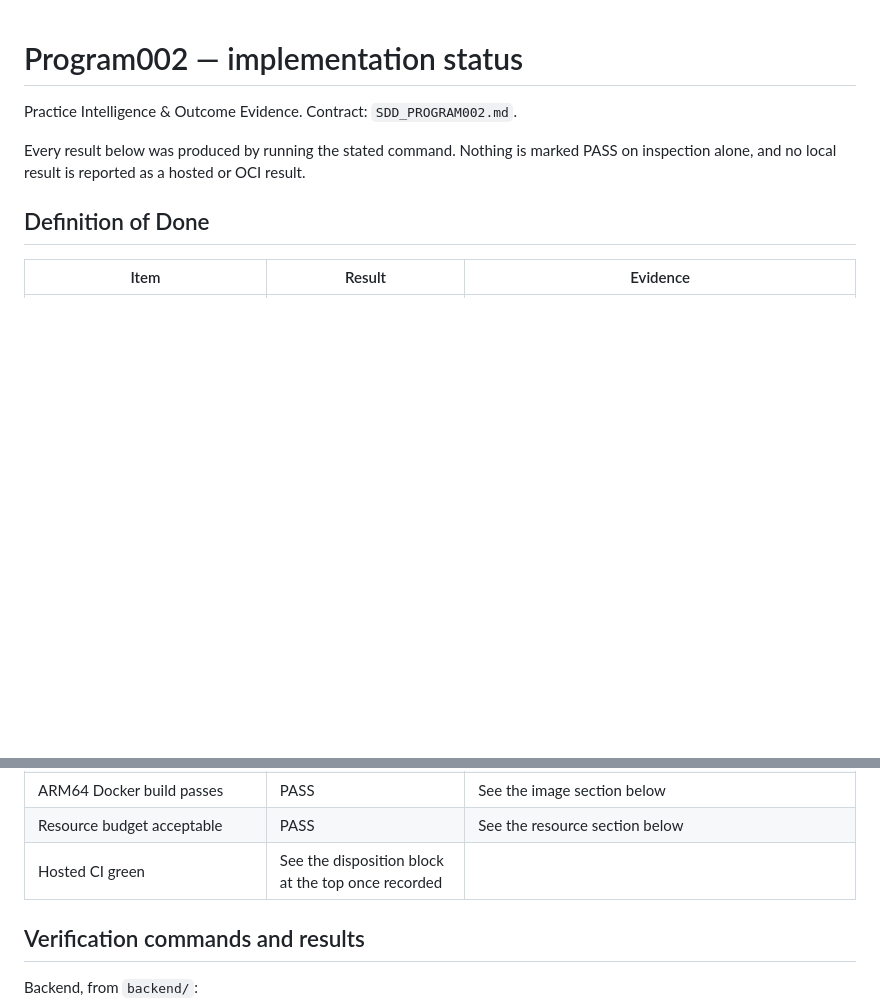
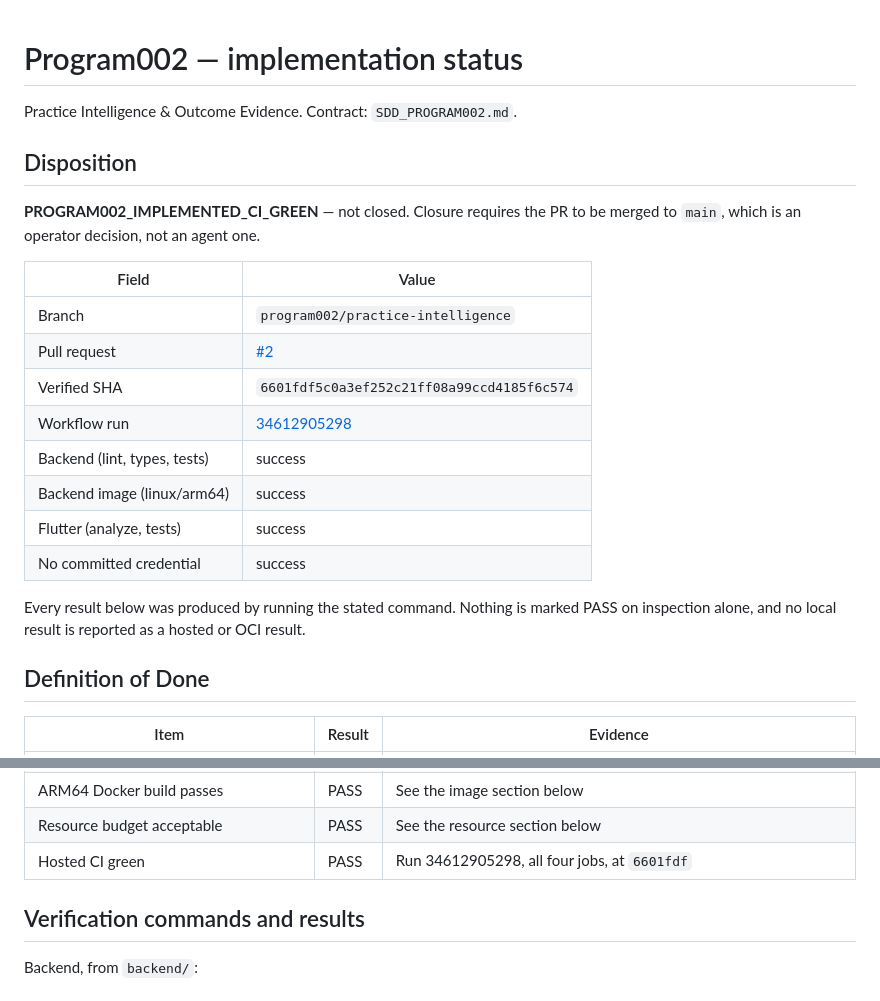
Before and after one commit to Thomas94054801/adaptive-meditation, a Markdown page: docs/PROGRAM002_STATUS.md, 2 parts joined by grey strips. GitHub-like rendering; blank space fills up the shorter version.

Commit message:
docs: record Program002 as implemented and CI green, not as closed
All twenty-seven Definition-of-Done items now pass, hosted CI included. The
disposition stops short of "closed" deliberately: closure means merged to main,
and that is an operator decision.

Co-Authored-By: Claude Opus 5 <noreply@anthropic.com>

```diff
--- a/docs/PROGRAM002_STATUS.md
+++ b/docs/PROGRAM002_STATUS.md
@@ -1,6 +1,22 @@
 # Program002 — implementation status
 
 Practice Intelligence & Outcome Evidence. Contract: `SDD_PROGRAM002.md`.
+
+## Disposition
+
+**PROGRAM002_IMPLEMENTED_CI_GREEN** — not closed. Closure requires the PR to be
+merged to `main`, which is an operator decision, not an agent one.
+
+| Field | Value |
+|-------|-------|
+| Branch | `program002/practice-intelligence` |
+| Pull request | [#2](https://github.com/Thomas94054801/adaptive-meditation/pull/2) |
+| Verified SHA | `6601fdf5c0a3ef252c21ff08a99ccd4185f6c574` |
+| Workflow run | [34612905298](https://github.com/Thomas94054801/adaptive-meditation/actions/runs/34612905298) |
+| Backend (lint, types, tests) | success |
+| Backend image (linux/arm64) | success |
+| Flutter (analyze, tests) | success |
+| No committed credential | success |
 
 Every result below was produced by running the stated command. Nothing is marked
 PASS on inspection alone, and no local result is reported as a hosted or OCI
@@ -36,7 +52,7 @@ result.
 | No external AI dependency | PASS | Null provider; container serves with no key |
 | ARM64 Docker build passes | PASS | See the image section below |
 | Resource budget acceptable | PASS | See the resource section below |
-| Hosted CI green | See the disposition block at the top once recorded |
+| Hosted CI green | PASS | Run 34612905298, all four jobs, at `6601fdf` |
 
 ## Verification commands and results
 
```
